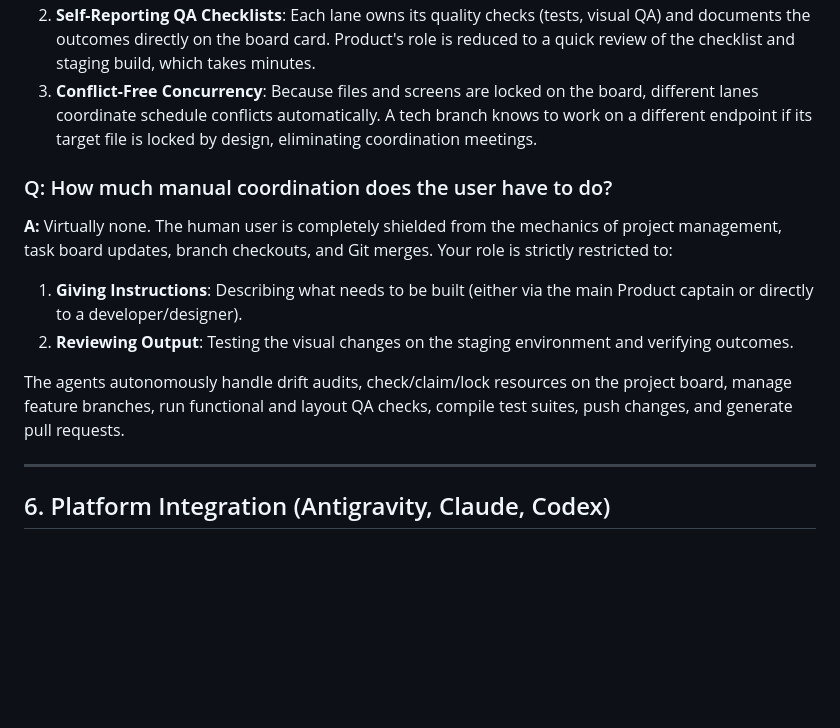
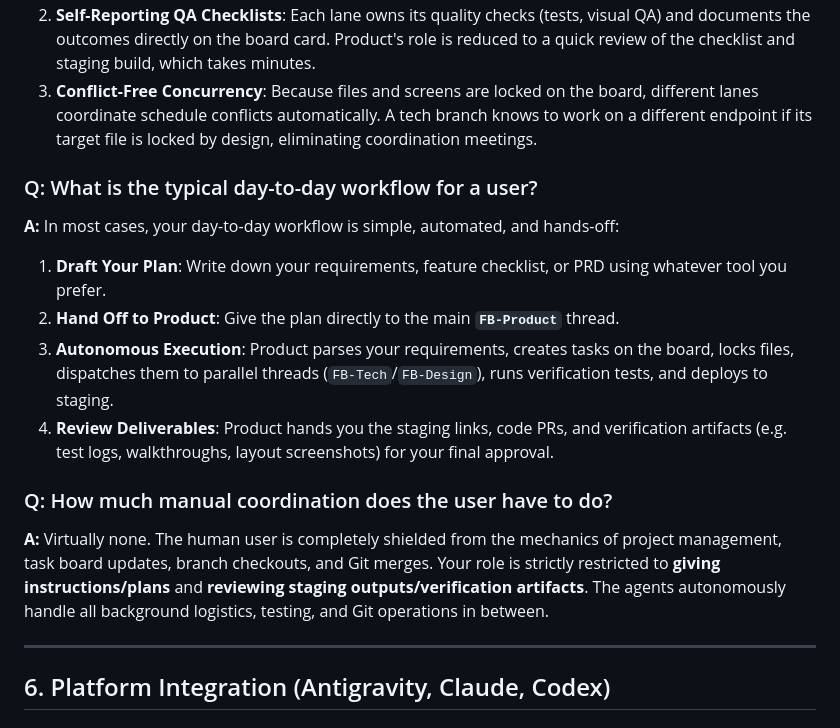
Before and after one commit to friedbeef1/fb-lane-coordination, a Markdown page: FAQ.md, the part around the change. Drawn GitHub-style; blank space fills up the shorter version.

Commit message:
docs: describe hands-off plan delegation and staging review workflow in FAQ

```diff
--- a/FAQ.md
+++ b/FAQ.md
@@ -98,12 +98,15 @@ This prevents a single thread from having write-access to both backend models an
 2.  **Self-Reporting QA Checklists**: Each lane owns its quality checks (tests, visual QA) and documents the outcomes directly on the board card. Product's role is reduced to a quick review of the checklist and staging build, which takes minutes.
 3.  **Conflict-Free Concurrency**: Because files and screens are locked on the board, different lanes coordinate schedule conflicts automatically. A tech branch knows to work on a different endpoint if its target file is locked by design, eliminating coordination meetings.
 
+### Q: What is the typical day-to-day workflow for a user?
+**A:** In most cases, your day-to-day workflow is simple, automated, and hands-off:
+1.  **Draft Your Plan**: Write down your requirements, feature checklist, or PRD using whatever tool you prefer.
+2.  **Hand Off to Product**: Give the plan directly to the main **`FB-Product`** thread.
+3.  **Autonomous Execution**: Product parses your requirements, creates tasks on the board, locks files, dispatches them to parallel threads (`FB-Tech`/`FB-Design`), runs verification tests, and deploys to staging.
+4.  **Review Deliverables**: Product hands you the staging links, code PRs, and verification artifacts (e.g. test logs, walkthroughs, layout screenshots) for your final approval.
+
 ### Q: How much manual coordination does the user have to do?
-**A:** Virtually none. The human user is completely shielded from the mechanics of project management, task board updates, branch checkouts, and Git merges. Your role is strictly restricted to:
-1. **Giving Instructions**: Describing what needs to be built (either via the main Product captain or directly to a developer/designer).
-2. **Reviewing Output**: Testing the visual changes on the staging environment and verifying outcomes.
-
-The agents autonomously handle drift audits, check/claim/lock resources on the project board, manage feature branches, run functional and layout QA checks, compile test suites, push changes, and generate pull requests.
+**A:** Virtually none. The human user is completely shielded from the mechanics of project management, task board updates, branch checkouts, and Git merges. Your role is strictly restricted to **giving instructions/plans** and **reviewing staging outputs/verification artifacts**. The agents autonomously handle all background logistics, testing, and Git operations in between.
 
 ---
 
```
